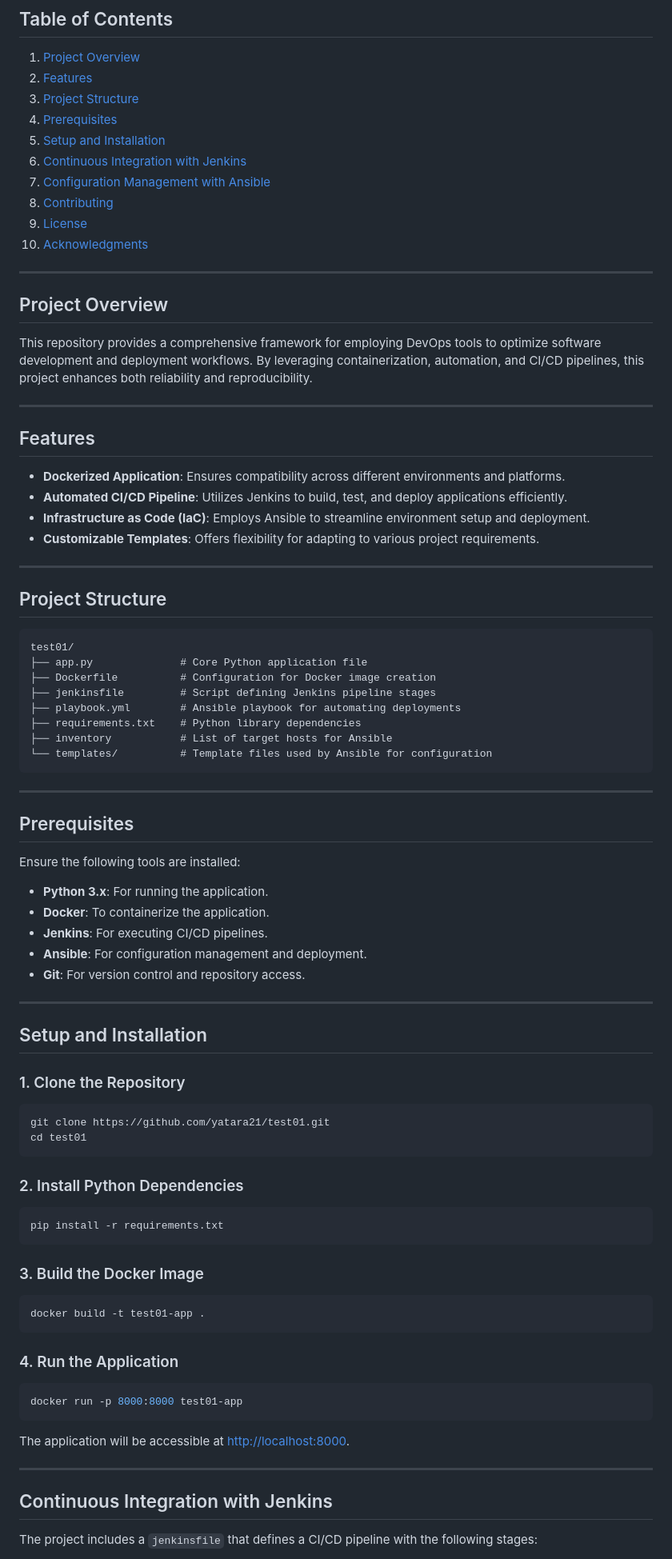
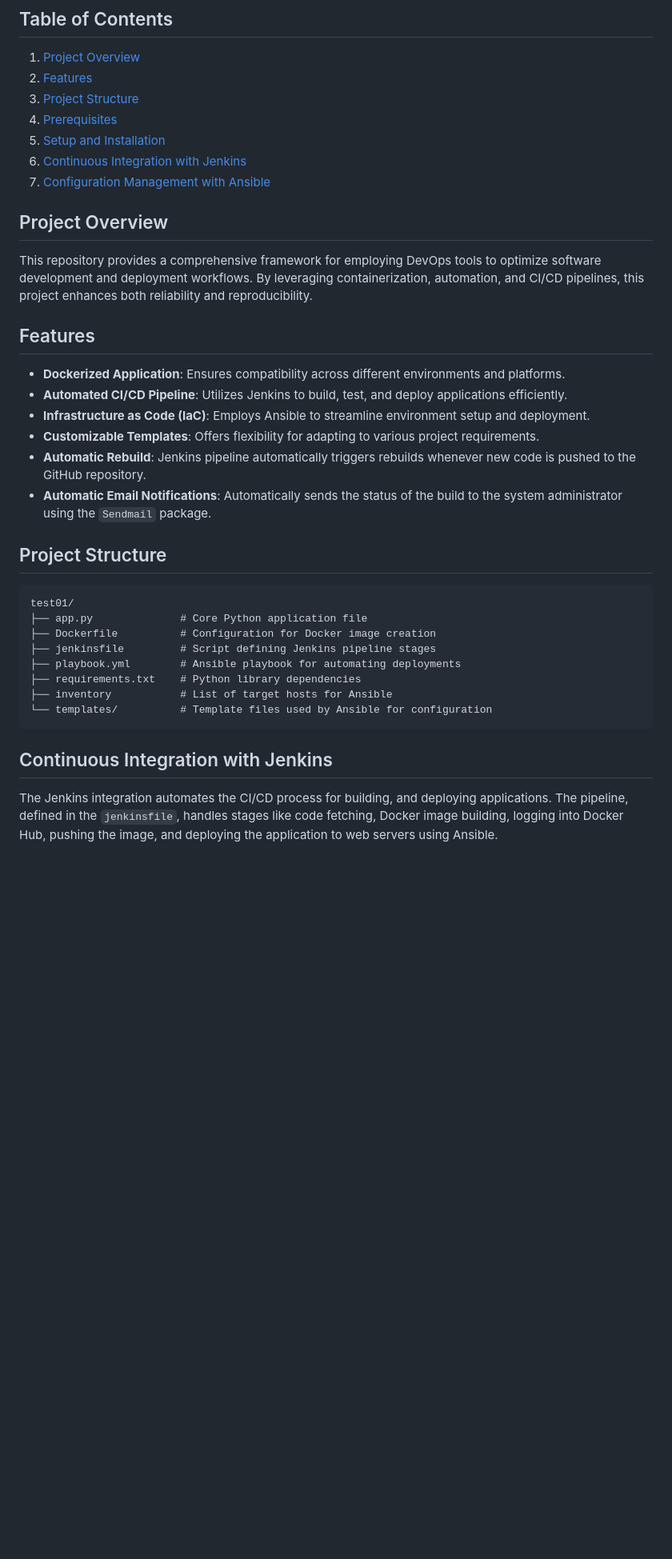
Before and after one commit to yatara21/FINAL-PROJECT-ORANGE-DC, a Markdown page: README.md, the part around the change printed below. Shown: that part at 80% size. Drawn GitHub-style; blank space fills up the shorter version.

````diff
--- a/README.md
+++ b/README.md
@@ -13,17 +13,14 @@ This project demonstrates the integration of Python, Docker, Jenkins, and Ansibl
 5. [Setup and Installation](#setup-and-installation)
 6. [Continuous Integration with Jenkins](#continuous-integration-with-jenkins)
 7. [Configuration Management with Ansible](#configuration-management-with-ansible)
-8. [Contributing](#contributing)
-9. [License](#license)
-10. [Acknowledgments](#acknowledgments)
 
----
+
 
 ## Project Overview
 
 This repository provides a comprehensive framework for employing DevOps tools to optimize software development and deployment workflows. By leveraging containerization, automation, and CI/CD pipelines, this project enhances both reliability and reproducibility.
 
----
+
 
 ## Features
 
@@ -31,8 +28,10 @@ This repository provides a comprehensive framework for employing DevOps tools to
 - **Automated CI/CD Pipeline**: Utilizes Jenkins to build, test, and deploy applications efficiently.
 - **Infrastructure as Code (IaC)**: Employs Ansible to streamline environment setup and deployment.
 - **Customizable Templates**: Offers flexibility for adapting to various project requirements.
+- **Automatic Rebuild**: Jenkins pipeline automatically triggers rebuilds whenever new code is pushed to the GitHub repository.
+- **Automatic Email Notifications**: Automatically sends the status of the build to the system administrator using the `Sendmail` package.
 
----
+
 
 ## Project Structure
 
@@ -47,52 +46,9 @@ test01/
 └── templates/          # Template files used by Ansible for configuration
 ```
 
----
 
-## Prerequisites
-
-Ensure the following tools are installed:
-
-- **Python 3.x**: For running the application.
-- **Docker**: To containerize the application.
-- **Jenkins**: For executing CI/CD pipelines.
-- **Ansible**: For configuration management and deployment.
-- **Git**: For version control and repository access.
-
----
-
-## Setup and Installation
-
-### 1. Clone the Repository
-
-```bash
-git clone https://github.com/yatara21/test01.git
-cd test01
-```
-
-### 2. Install Python Dependencies
-
-```bash
-pip install -r requirements.txt
-```
-
-### 3. Build the Docker Image
-
-```bash
-docker build -t test01-app .
-```
-
-### 4. Run the Application
-
-```bash
-docker run -p 8000:8000 test01-app
-```
-
-The application will be accessible at [http://localhost:8000](http://localhost:8000).
-
----
 
 ## Continuous Integration with Jenkins
 
-The project includes a `jenkinsfile` that defines a CI/CD pipeline with the following stages:
+The Jenkins integration automates the CI/CD process for building, and deploying applications. The pipeline, defined in the `jenkinsfile`, handles stages like code fetching, Docker image building, logging into Docker Hub, pushing the image, and deploying the application to web servers using Ansible.
 
````
Also changed, not shown: other parts of README.md (+175 -44 lines).
